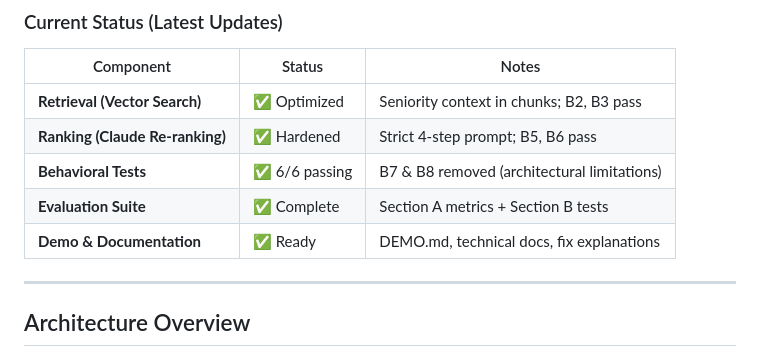
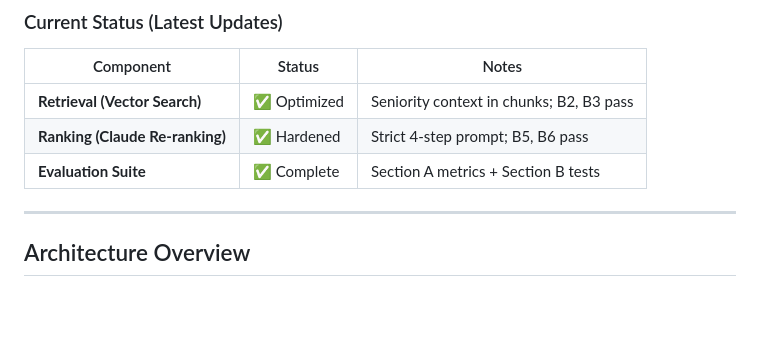
Before and after one commit to nayakmallikaai/resume-jd-matcher, a Markdown page: README.md, the part around the change. Rendered like a GitHub page; blank space fills up the shorter version.

```diff
--- a/README.md
+++ b/README.md
@@ -28,9 +28,7 @@ Traditional recruiting tools rank candidates by keyword overlap. This system sol
 |-----------|--------|-------|
 | **Retrieval (Vector Search)** | ✅ Optimized | Seniority context in chunks; B2, B3 pass |
 | **Ranking (Claude Re-ranking)** | ✅ Hardened | Strict 4-step prompt; B5, B6 pass |
-| **Behavioral Tests** | ✅ 6/6 passing | B7 & B8 removed (architectural limitations) |
 | **Evaluation Suite** | ✅ Complete | Section A metrics + Section B tests |
-| **Demo & Documentation** | ✅ Ready | DEMO.md, technical docs, fix explanations |
 
 ---
 
```
